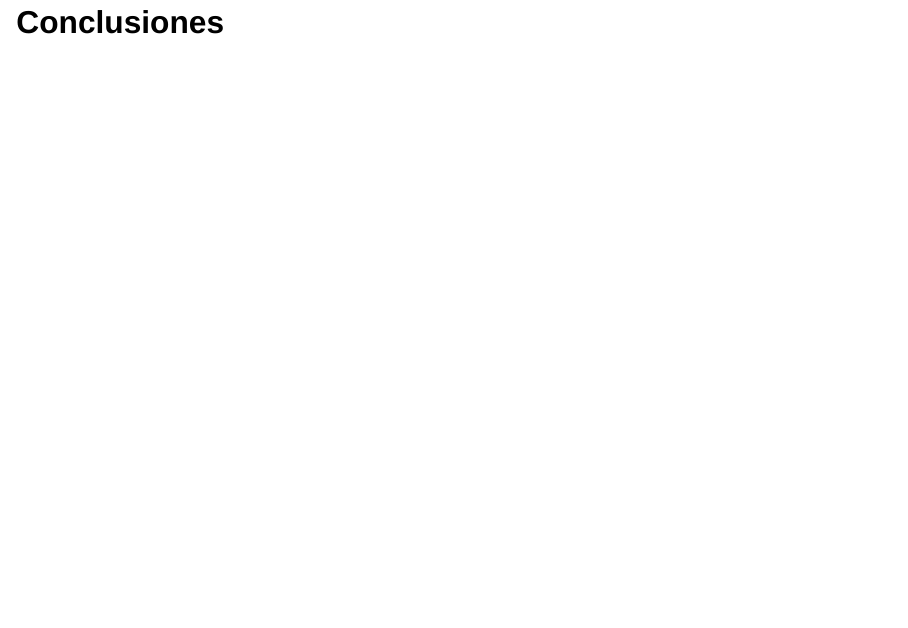
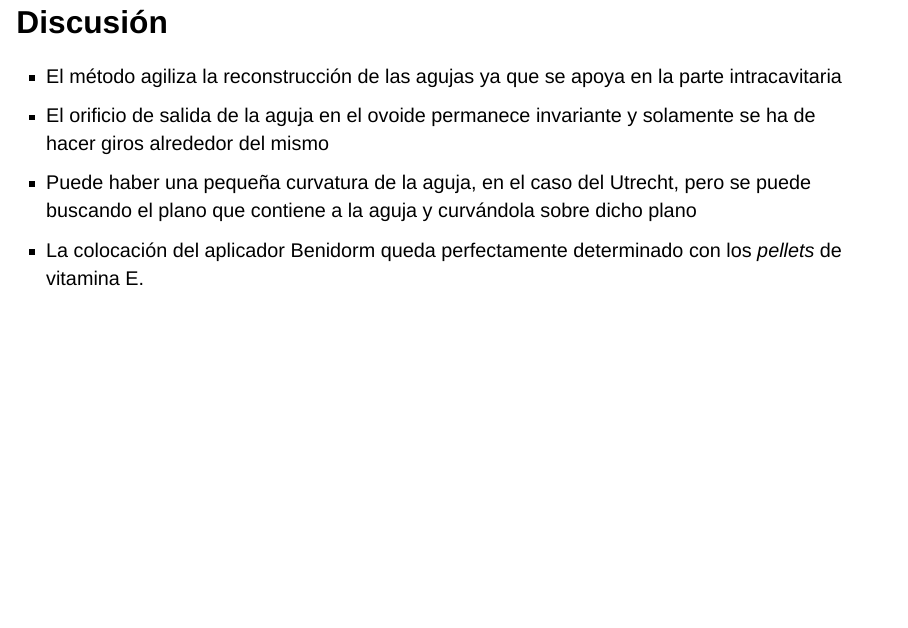
Before and after one commit to aotal/defensa, a Quarto document (defensa.qmd): page 68 of 69 before the commit and page 56 of 69 after it. Rendered offline with R 4.5, knitr and Pandoc in place of Quarto, with nearby package versions; drawn as Slidy slides in place of the format the file asks for; some code elsewhere in the file could not run offline.

Commit message:
Terminada publicación 1

```diff
--- a/defensa.qmd
+++ b/defensa.qmd
@@ -648,6 +648,11 @@ graph TD;
 
 ## Discusión
 
+- El método agiliza la reconstrucción de las agujas ya que se apoya en la parte intracavitaria
+- El orificio de salida de la aguja en el ovoide permanece invariante y solamente se ha de hacer giros alrededor del mismo
+- Puede haber una pequeña curvatura de la aguja, en el caso del Utrecht, pero se puede buscando el plano que contiene a la aguja y curvándola sobre dicho plano
+- La colocación del aplicador Benidorm queda perfectamente determinado con los *pellets* de vitamina E.
+
 # Publicación 2
 
 ![](img/preplan-1.png)
```
Also changed, not shown: defensa.html, defensa.qmd (6 more changed lines).
